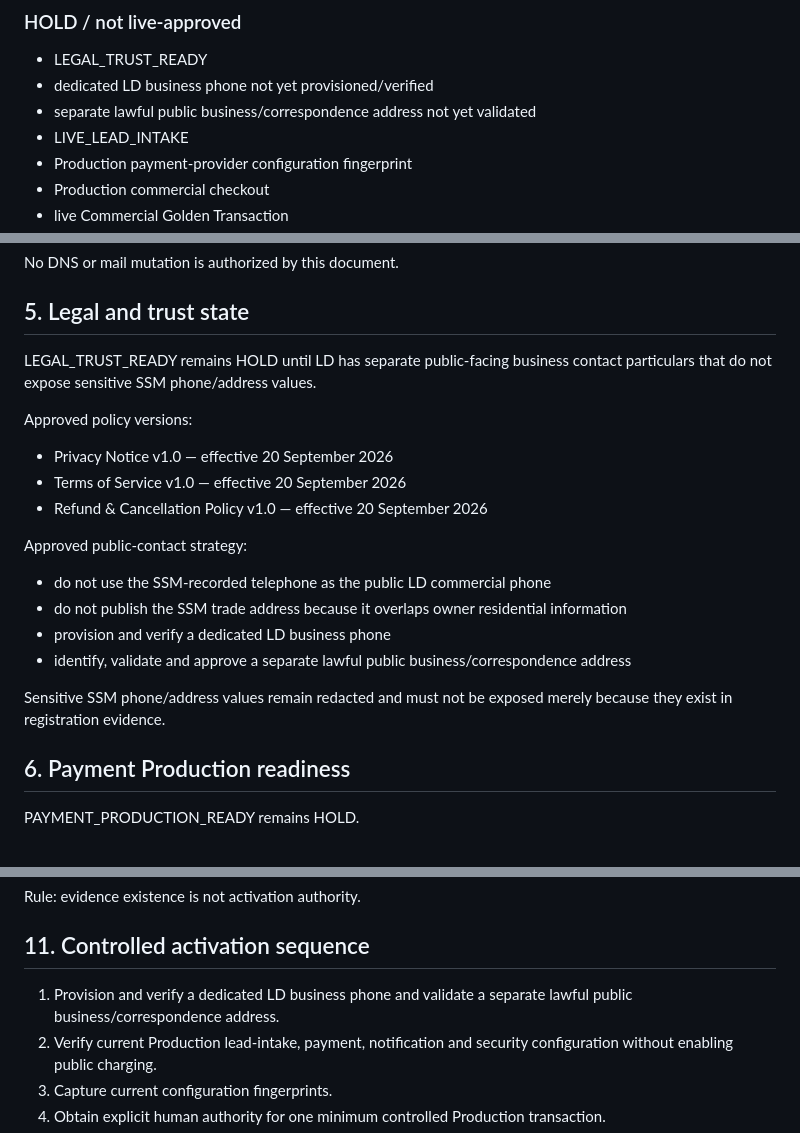
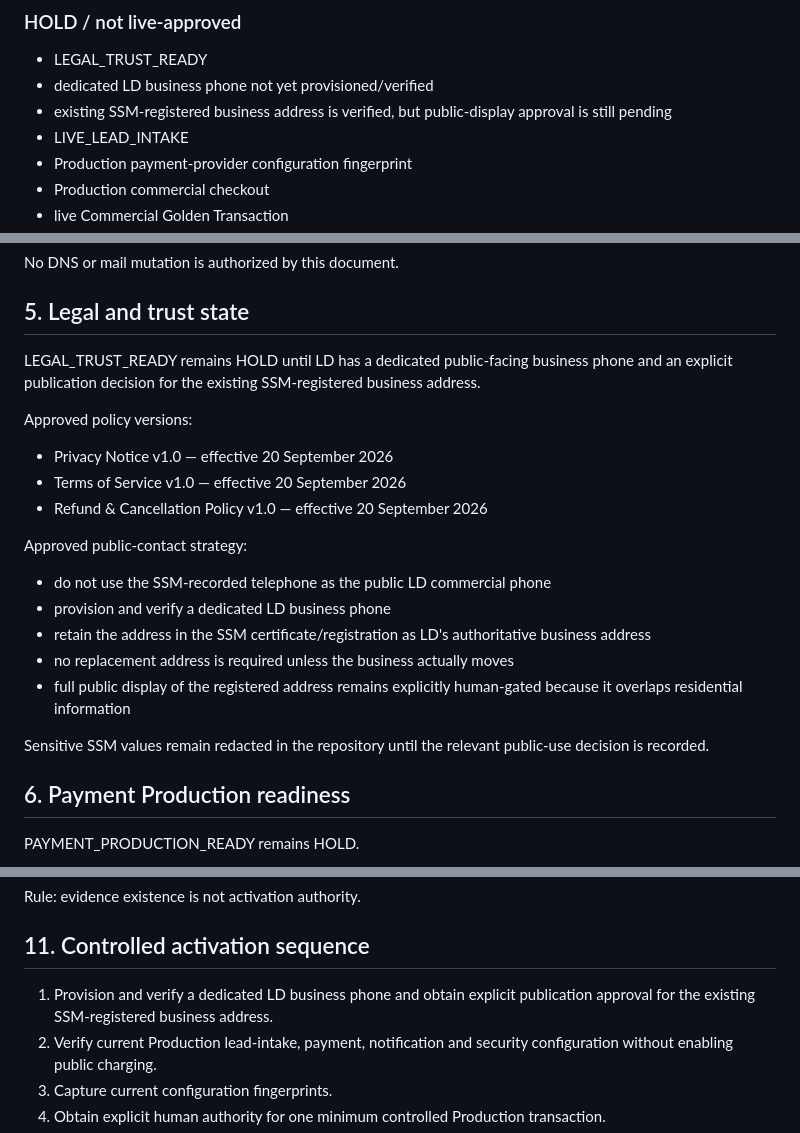
Before and after one commit to lundus88/fieldgis-reference, a Markdown page: docs/commercial/LUNDUS_DIGITAL_SYSTEMS_PRELAUNCH_P0.md, 3 parts joined by grey strips. GitHub-like rendering.

Commit message:
docs(lds): correct prelaunch gate to existing registered address

```diff
--- a/docs/commercial/LUNDUS_DIGITAL_SYSTEMS_PRELAUNCH_P0.md
+++ b/docs/commercial/LUNDUS_DIGITAL_SYSTEMS_PRELAUNCH_P0.md
@@ -68,7 +68,7 @@ Public charging remains HOLD while any mandatory gate is unresolved.
 
 - LEGAL_TRUST_READY
 - dedicated LD business phone not yet provisioned/verified
-- separate lawful public business/correspondence address not yet validated
+- existing SSM-registered business address is verified, but public-display approval is still pending
 - LIVE_LEAD_INTAKE
 - Production payment-provider configuration fingerprint
 - Production commercial checkout
@@ -102,7 +102,7 @@ No DNS or mail mutation is authorized by this document.
 
 ## 5. Legal and trust state
 
-LEGAL_TRUST_READY remains HOLD until LD has separate public-facing business contact particulars that do not expose sensitive SSM phone/address values.
+LEGAL_TRUST_READY remains HOLD until LD has a dedicated public-facing business phone and an explicit publication decision for the existing SSM-registered business address.
 
 Approved policy versions:
 - Privacy Notice v1.0 — effective 20 September 2026
@@ -111,11 +111,12 @@ Approved policy versions:
 
 Approved public-contact strategy:
 - do not use the SSM-recorded telephone as the public LD commercial phone
-- do not publish the SSM trade address because it overlaps owner residential information
 - provision and verify a dedicated LD business phone
-- identify, validate and approve a separate lawful public business/correspondence address
+- retain the address in the SSM certificate/registration as LD's authoritative business address
+- no replacement address is required unless the business actually moves
+- full public display of the registered address remains explicitly human-gated because it overlaps residential information
 
-Sensitive SSM phone/address values remain redacted and must not be exposed merely because they exist in registration evidence.
+Sensitive SSM values remain redacted in the repository until the relevant public-use decision is recorded.
 
 ## 6. Payment Production readiness
 
@@ -219,7 +220,7 @@ Rule: evidence existence is not activation authority.
 
 ## 11. Controlled activation sequence
 
-1. Provision and verify a dedicated LD business phone and validate a separate lawful public business/correspondence address.
+1. Provision and verify a dedicated LD business phone and obtain explicit publication approval for the existing SSM-registered business address.
 2. Verify current Production lead-intake, payment, notification and security configuration without enabling public charging.
 3. Capture current configuration fingerprints.
 4. Obtain explicit human authority for one minimum controlled Production transaction.
```
